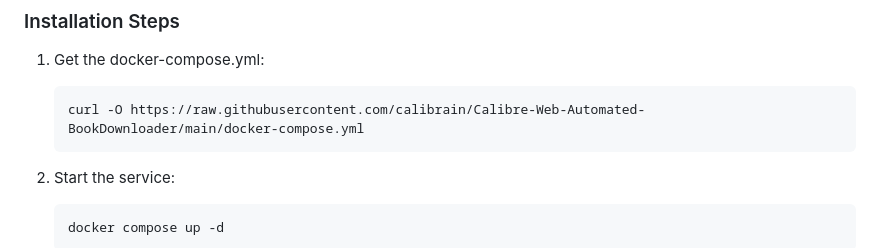
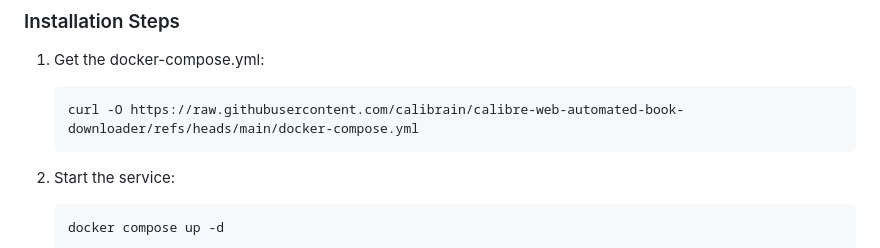
Before and after one commit to xPvtPancakes/calibre-web-automated-book-downloader, a Markdown page: readme.md, the part around the change. Drawn GitHub-style.

Commit message:
Fix docker-compose URL
This is what I get for using AI to generate my README

````diff
--- a/readme.md
+++ b/readme.md
@@ -31,7 +31,7 @@ An intuitive web interface for searching and requesting book downloads, designed
 ### Installation Steps
 1. Get the docker-compose.yml:
    ```bash
-   curl -O https://raw.githubusercontent.com/calibrain/Calibre-Web-Automated-BookDownloader/main/docker-compose.yml
+   curl -O https://raw.githubusercontent.com/calibrain/calibre-web-automated-book-downloader/refs/heads/main/docker-compose.yml
    ```
 
 2. Start the service:
````
